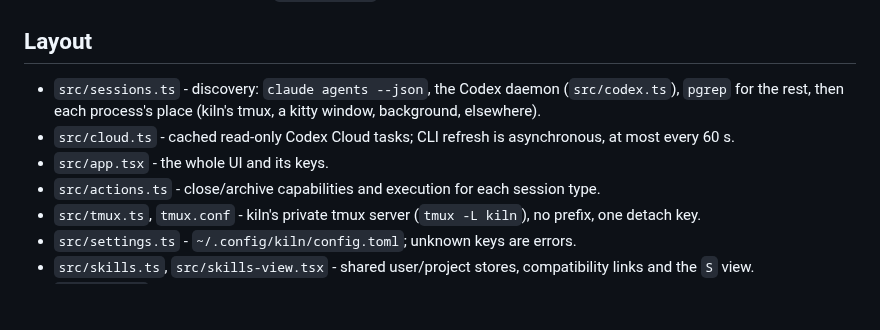
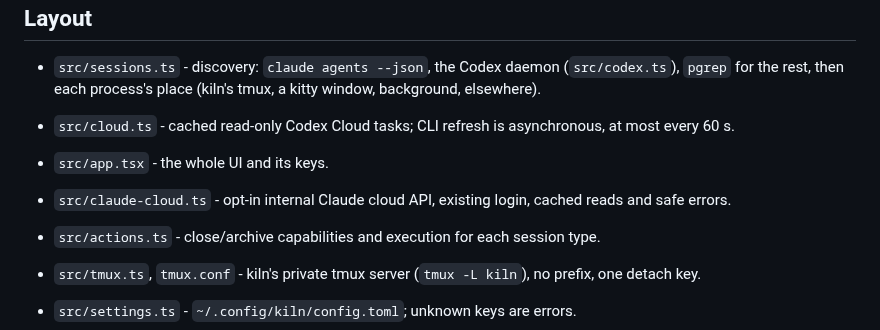
Before and after one commit to cjber/kiln, a Markdown page: AGENTS.md, the part around the change. Rendered like a GitHub page; blank space fills up the shorter version.

```diff
--- a/AGENTS.md
+++ b/AGENTS.md
@@ -28,6 +28,8 @@ visible change. Every version needs a `CHANGELOG.md` entry (prose, bold-lead bul
   for the rest, then each process's place (kiln's tmux, a kitty window, background, elsewhere).
 - `src/cloud.ts` - cached read-only Codex Cloud tasks; CLI refresh is asynchronous, at most every 60 s.
 - `src/app.tsx` - the whole UI and its keys.
+- `src/claude-cloud.ts` - opt-in internal Claude cloud API, existing login, cached reads and safe errors.
+
 - `src/actions.ts` - close/archive capabilities and execution for each session type.
 - `src/tmux.ts`, `tmux.conf` - kiln's private tmux server (`tmux -L kiln`), no prefix, one detach key.
 - `src/settings.ts` - `~/.config/kiln/config.toml`; unknown keys are errors.
```
Also changed, not shown: CHANGELOG.md (+5 -0 lines), README.md (+15 -0 lines), assets/archive.png, assets/list.png, assets/new.png, assets/unavailable.png, 8 other files.
